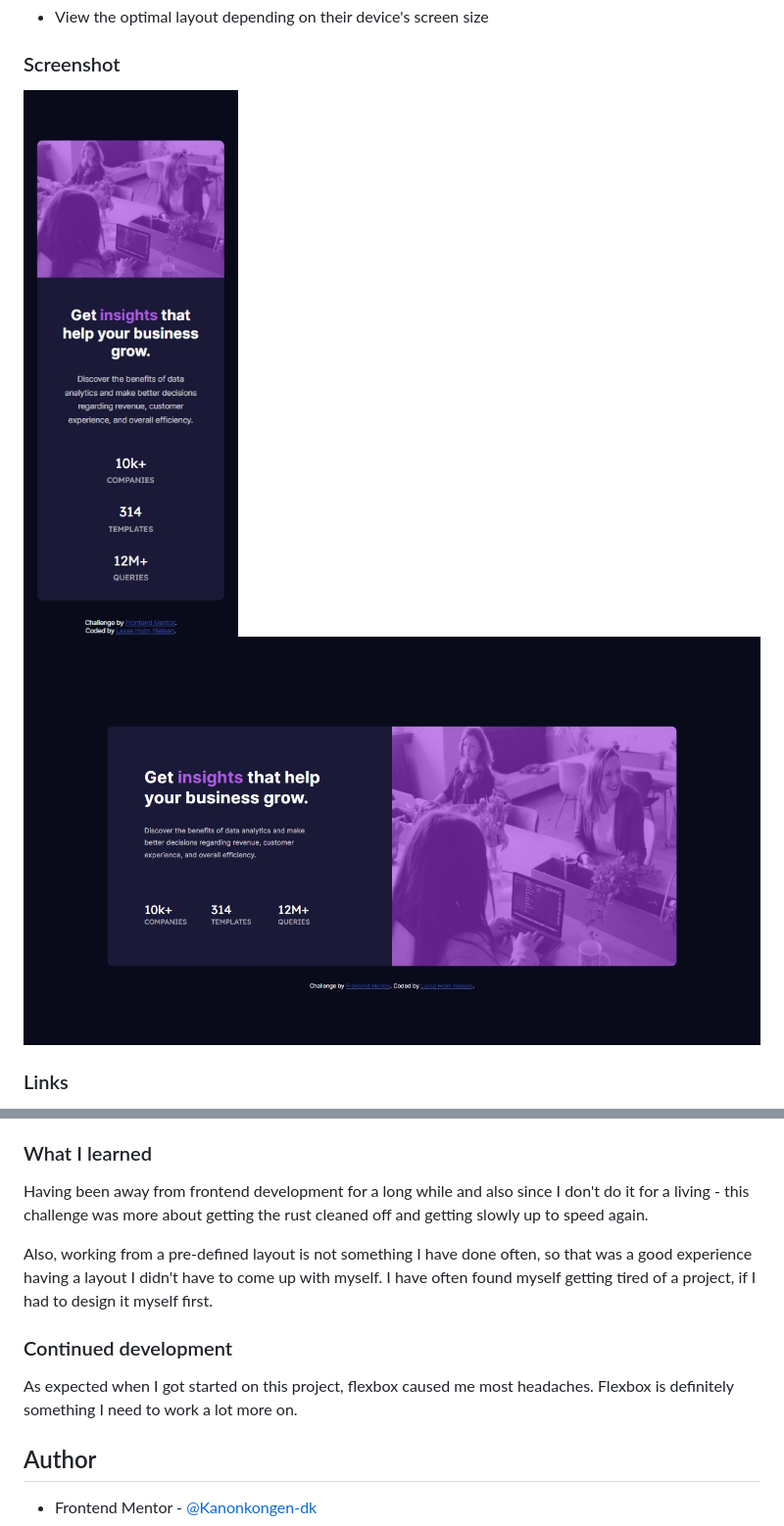
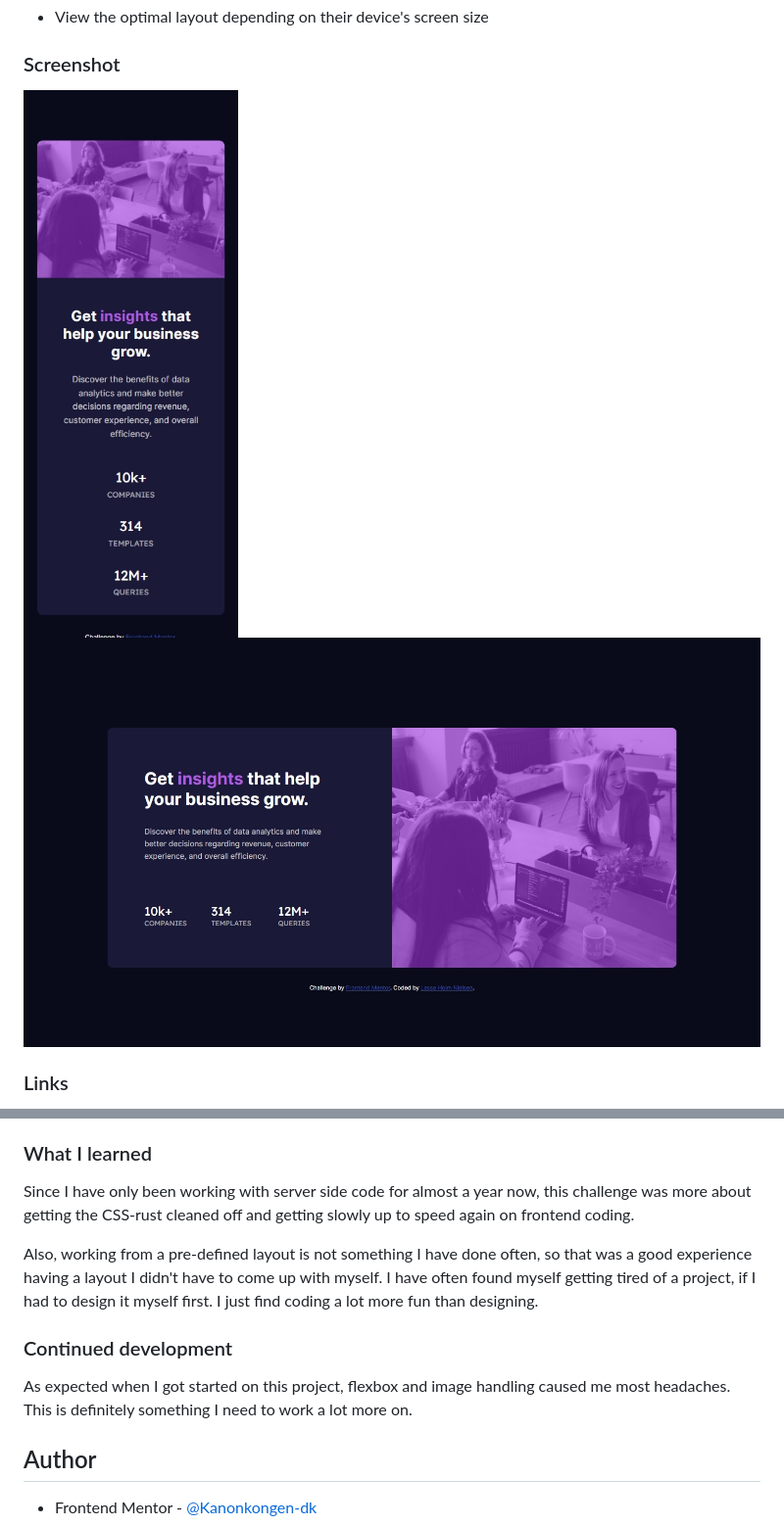
Before and after one commit to Kanonkongen-dk/stats-preview-card-component-main, a Markdown page: README.md, 2 parts joined by grey strips. Shown: that part at 98% size. Rendered like a GitHub page; pictures changed too: final-solution/desktop-design.jpg, final-solution/mobile-design.jpg.

```diff
--- a/README.md
+++ b/README.md
@@ -44,13 +44,13 @@ Users should be able to:
 
 ### What I learned
 
-Having been away from frontend development for a long while and also since I don't do it for a living - this challenge was more about getting the rust cleaned off and getting slowly up to speed again.
+Since I have only been working with server side code for almost a year now, this challenge was more about getting the CSS-rust cleaned off and getting slowly up to speed again on frontend coding.
 
-Also, working from a pre-defined layout is not something I have done often, so that was a good experience having a layout I didn't have to come up with myself. I have often found myself getting tired of a project, if I had to design it myself first.
+Also, working from a pre-defined layout is not something I have done often, so that was a good experience having a layout I didn't have to come up with myself. I have often found myself getting tired of a project, if I had to design it myself first. I just find coding a lot more fun than designing.
 
 ### Continued development
 
-As expected when I got started on this project, flexbox caused me most headaches. Flexbox is definitely something I need to work a lot more on.
+As expected when I got started on this project, flexbox and image handling caused me most headaches. This is definitely something I need to work a lot more on.
 
 ## Author
 
```
Also changed, not shown: 2 other files.
